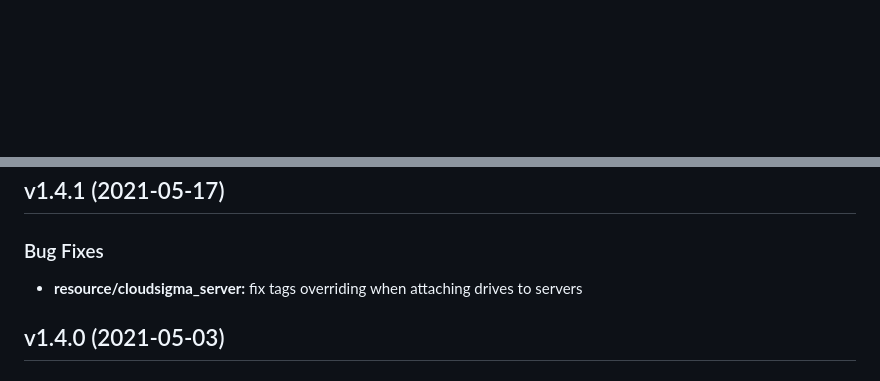
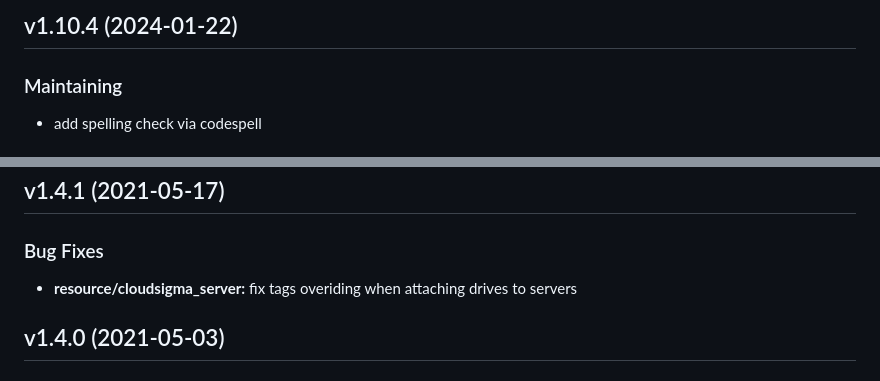
Before and after one commit to cloudsigma/terraform-provider-cloudsigma, a Markdown page: CHANGELOG.md, 2 parts joined by grey strips. Drawn GitHub-style; blank space fills up the shorter version.

Commit message:
Release v1.10.4

```diff
--- a/CHANGELOG.md
+++ b/CHANGELOG.md
@@ -1,2 +1,9 @@
+
+<a name="v1.10.4"></a>
+## v1.10.4 (2024-01-22)
+
+### Maintaining
+* add spelling check via codespell
+
 
 <a name="v1.10.3"></a>
@@ -127,7 +134,7 @@
 ## v1.4.1 (2021-05-17)
 
 ### Bug Fixes
-* **resource/cloudsigma_server:** fix tags overriding when attaching drives to servers
+* **resource/cloudsigma_server:** fix tags overiding when attaching drives to servers
 
 
 <a name="v1.4.0"></a>
```
Also changed, not shown: other parts of CHANGELOG.md (+1 -1 lines).
